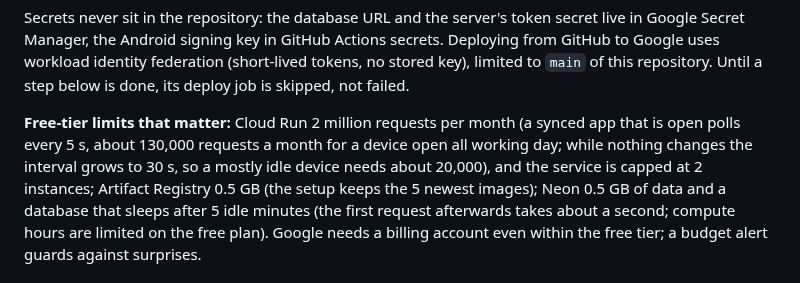
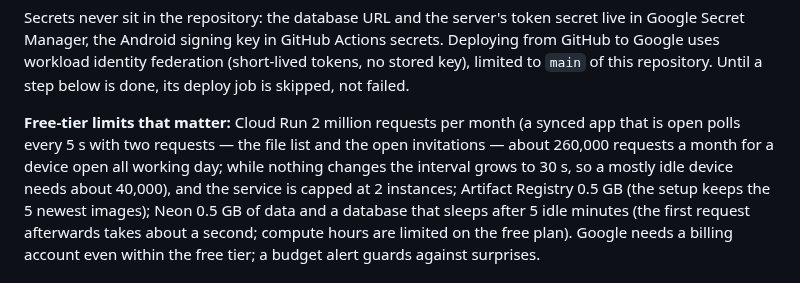
Before and after one commit to Sarrdai/NoteDown, a Markdown page: docs/operations.md, the part around the change. GitHub-like rendering.

Commit message:
docs: request estimate with the invitations poll

```diff
--- a/docs/operations.md
+++ b/docs/operations.md
@@ -37,9 +37,10 @@ identity federation (short-lived tokens, no stored key), limited to
 skipped, not failed.
 
 **Free-tier limits that matter:** Cloud Run 2 million requests per
-month (a synced app that is open polls every 5 s, about 130,000 requests
-a month for a device open all working day; while nothing changes the
-interval grows to 30 s, so a mostly idle device needs about 20,000), and the service is capped at 2 instances; Artifact Registry
+month (a synced app that is open polls every 5 s with two requests — the
+file list and the open invitations — about 260,000 requests a month for
+a device open all working day; while nothing changes the interval grows
+to 30 s, so a mostly idle device needs about 40,000), and the service is capped at 2 instances; Artifact Registry
 0.5 GB (the setup keeps the 5 newest images); Neon 0.5 GB of data and a
 database that sleeps after 5 idle minutes (the first request afterwards
 takes about a second; compute hours are limited on the free plan).
```
